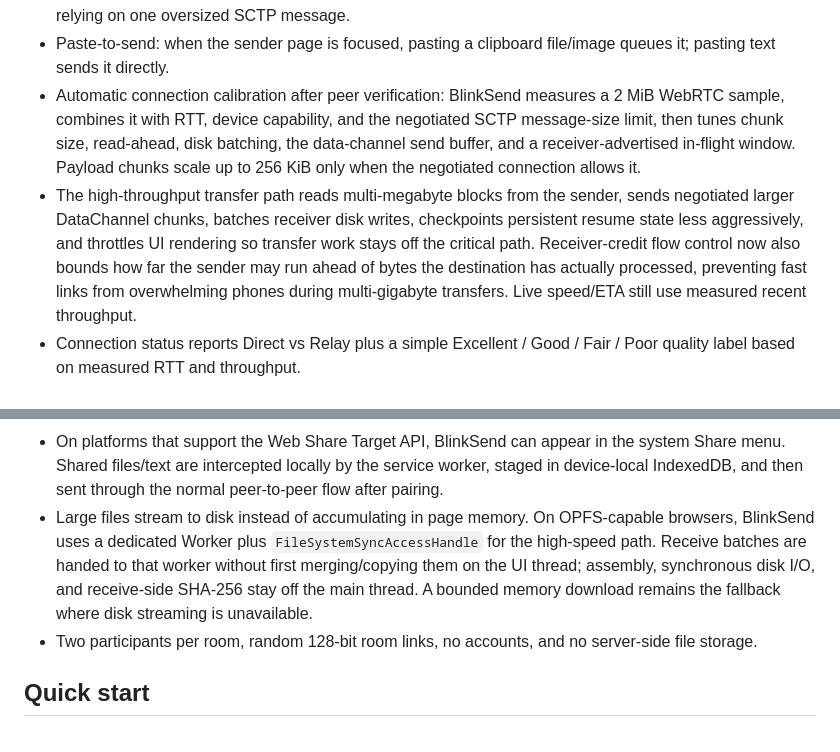
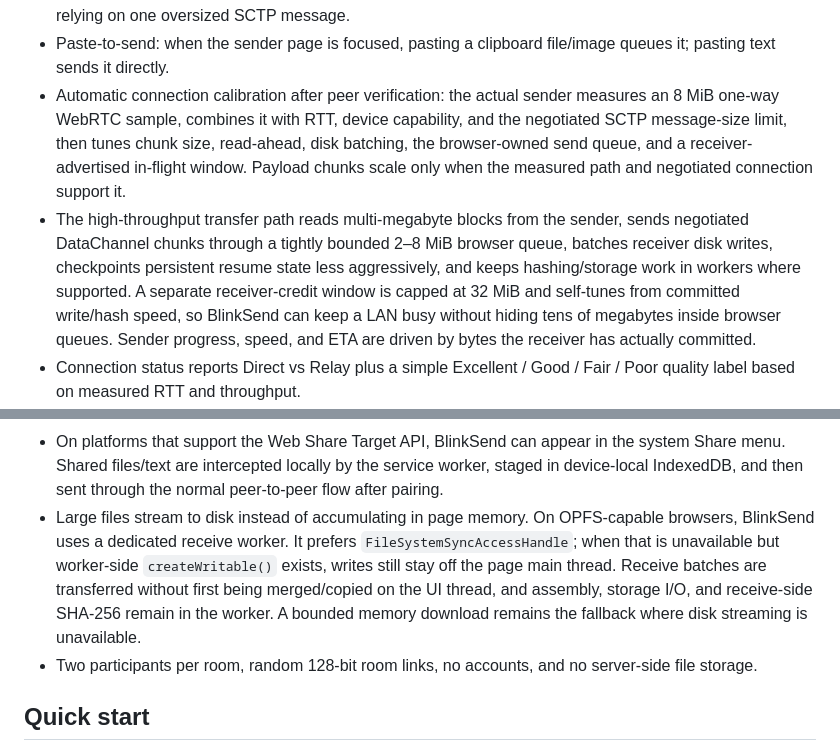
Before and after one commit to ghostySRC/BlinkSend, a Markdown page: README.md, 2 parts joined by grey strips. Rendered like a GitHub page.

Commit message:
Bring beta.6 performance docs in sync with final pipeline

```diff
--- a/README.md
+++ b/README.md
@@ -96,15 +96,15 @@ BlinkSend can also be installed as a PWA on supporting browsers. No account is r
 - Restart-safe resume on supported browsers: persistent file handles and IndexedDB session metadata allow an interrupted transfer to continue after a page reload. Receiver writes are checkpointed to disk and a chunk bitmap/range map records what is present, so reconnects can request missing ranges rather than blindly restarting.
 - Send clipboard text, commands, snippets, or `http://` / `https://` links directly to the paired device without creating a file first. Text is capped at 256 KB and framed into small UTF-8 control messages instead of relying on one oversized SCTP message.
 - Paste-to-send: when the sender page is focused, pasting a clipboard file/image queues it; pasting text sends it directly.
-- Automatic connection calibration after peer verification: BlinkSend measures a 2 MiB WebRTC sample, combines it with RTT, device capability, and the negotiated SCTP message-size limit, then tunes chunk size, read-ahead, disk batching, the data-channel send buffer, and a receiver-advertised in-flight window. Payload chunks scale up to 256 KiB only when the negotiated connection allows it.
-- The high-throughput transfer path reads multi-megabyte blocks from the sender, sends negotiated larger DataChannel chunks, batches receiver disk writes, checkpoints persistent resume state less aggressively, and throttles UI rendering so transfer work stays off the critical path. Receiver-credit flow control now also bounds how far the sender may run ahead of bytes the destination has actually processed, preventing fast links from overwhelming phones during multi-gigabyte transfers. Live speed/ETA still use measured recent throughput.
+- Automatic connection calibration after peer verification: the actual sender measures an 8 MiB one-way WebRTC sample, combines it with RTT, device capability, and the negotiated SCTP message-size limit, then tunes chunk size, read-ahead, disk batching, the browser-owned send queue, and a receiver-advertised in-flight window. Payload chunks scale only when the measured path and negotiated connection support it.
+- The high-throughput transfer path reads multi-megabyte blocks from the sender, sends negotiated DataChannel chunks through a tightly bounded 2–8 MiB browser queue, batches receiver disk writes, checkpoints persistent resume state less aggressively, and keeps hashing/storage work in workers where supported. A separate receiver-credit window is capped at 32 MiB and self-tunes from committed write/hash speed, so BlinkSend can keep a LAN busy without hiding tens of megabytes inside browser queues. Sender progress, speed, and ETA are driven by bytes the receiver has actually committed.
 - Connection status reports Direct vs Relay plus a simple Excellent / Good / Fair / Poor quality label based on measured RTT and throughput.
 - Interface translations for English, Swedish, Spanish, French, German, Portuguese, Simplified Chinese, Japanese, and Arabic, plus light and dark modes. On first visit BlinkSend follows the browser's preferred supported language and falls back to English for unsupported locales; a manual language choice is saved on that device. The initial theme follows your system setting.
 - Your device nickname is stored locally and sent only to the connected peer. BlinkSend also keeps a small local list of recent peer names for recognition and includes the peer name in local transfer history. These labels are not cryptographic identities. Optional completion sound/vibration stays off unless enabled.
 - Local-only transfer history keeps the latest verified file transfers and text sends in IndexedDB; it can be cleared from Settings.
 - Received files can be handed to the operating system's native share sheet when the browser supports Web Share files.
 - On platforms that support the Web Share Target API, BlinkSend can appear in the system Share menu. Shared files/text are intercepted locally by the service worker, staged in device-local IndexedDB, and then sent through the normal peer-to-peer flow after pairing.
-- Large files stream to disk instead of accumulating in page memory. On OPFS-capable browsers, BlinkSend uses a dedicated Worker plus `FileSystemSyncAccessHandle` for the high-speed path. Receive batches are handed to that worker without first merging/copying them on the UI thread; assembly, synchronous disk I/O, and receive-side SHA-256 stay off the main thread. A bounded memory download remains the fallback where disk streaming is unavailable.
+- Large files stream to disk instead of accumulating in page memory. On OPFS-capable browsers, BlinkSend uses a dedicated receive worker. It prefers `FileSystemSyncAccessHandle`; when that is unavailable but worker-side `createWritable()` exists, writes still stay off the page main thread. Receive batches are transferred without first being merged/copied on the UI thread, and assembly, storage I/O, and receive-side SHA-256 remain in the worker. A bounded memory download remains the fallback where disk streaming is unavailable.
 - Two participants per room, random 128-bit room links, no accounts, and no server-side file storage.
 
 ## Quick start
```
